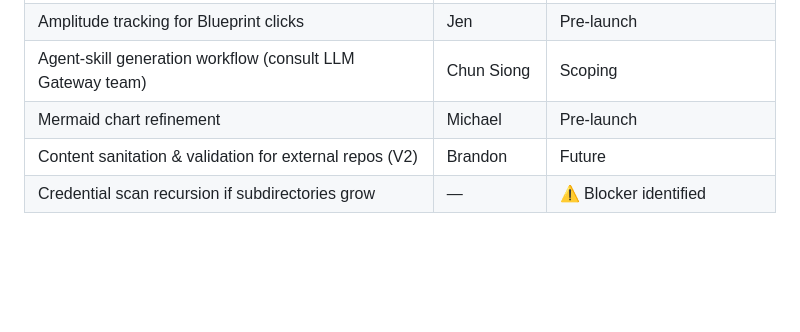
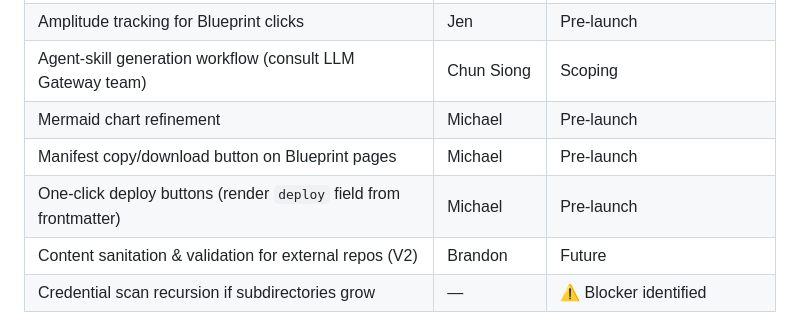
Before and after one commit to zoom/blueprints, a Markdown page: PROJECT.md, the part around the change. GitHub-like rendering; blank space fills up the shorter version.

Commit message:
Add manifest and deploy button tasks for Michael

```diff
--- a/PROJECT.md
+++ b/PROJECT.md
@@ -196,6 +196,8 @@
 | Amplitude tracking for Blueprint clicks | Jen | Pre-launch |
 | Agent-skill generation workflow (consult LLM Gateway team) | Chun Siong | Scoping |
 | Mermaid chart refinement | Michael | Pre-launch |
+| Manifest copy/download button on Blueprint pages | Michael | Pre-launch |
+| One-click deploy buttons (render `deploy` field from frontmatter) | Michael | Pre-launch |
 | Content sanitation & validation for external repos (V2) | Brandon | Future |
 | Credential scan recursion if subdirectories grow | — | ⚠️ Blocker identified |
 
```
